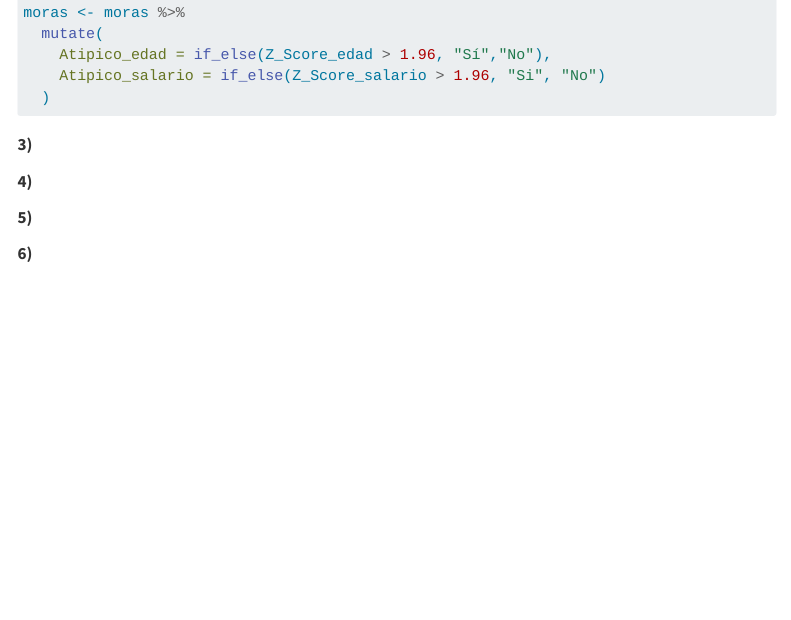
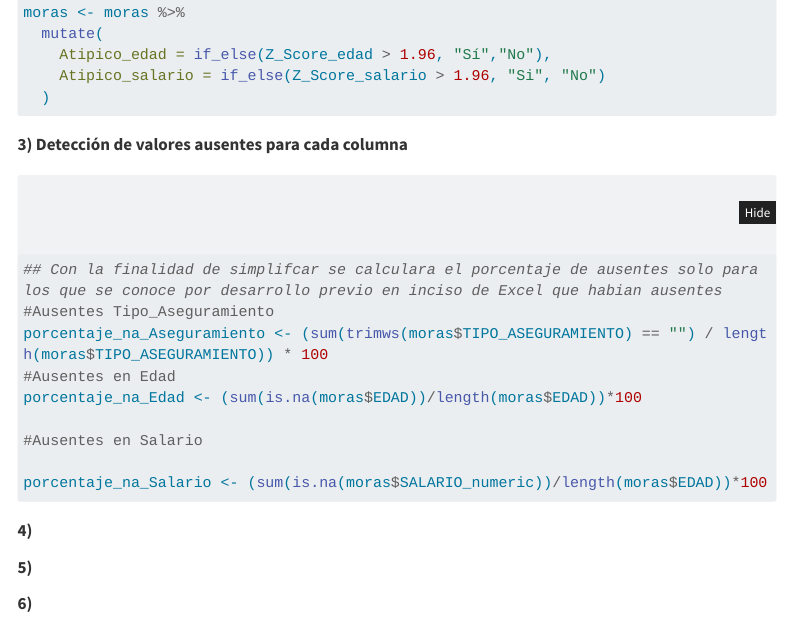
Before and after one commit to ThePadua/Examen_2_CA0204_C4F813_BenjaminGutierrezPadua, a Quarto document (code/examen_2_R.qmd): the page in a window 1100 px wide, from 2840 px down. Rendered offline with R 4.5, knitr and Pandoc in place of Quarto, with nearby package versions; menus at the side of the page are left out; long lines of code are wrapped.

Commit message:
feat: Se completa inciso 3 calculo porcentaje de NA

````diff
--- a/code/examen_2_R.qmd
+++ b/code/examen_2_R.qmd
@@ -120,7 +120,19 @@
   )
 ```
 
-**3)**
+**3) Detección de valores ausentes para cada columna**
+
+```{r}
+## Con la finalidad de simplifcar se calculara el porcentaje de ausentes solo para los que se conoce por desarrollo previo en inciso de Excel que habian ausentes
+#Ausentes Tipo_Aseguramiento
+porcentaje_na_Aseguramiento <- (sum(trimws(moras$TIPO_ASEGURAMIENTO) == "") / length(moras$TIPO_ASEGURAMIENTO)) * 100
+#Ausentes en Edad
+porcentaje_na_Edad <- (sum(is.na(moras$EDAD))/length(moras$EDAD))*100
+
+#Ausentes en Salario
+
+porcentaje_na_Salario <- (sum(is.na(moras$SALARIO_numeric))/length(moras$EDAD))*100
+```
 
 **4)**
 
````
Also changed, not shown: examen_2_excel.xlsx.
